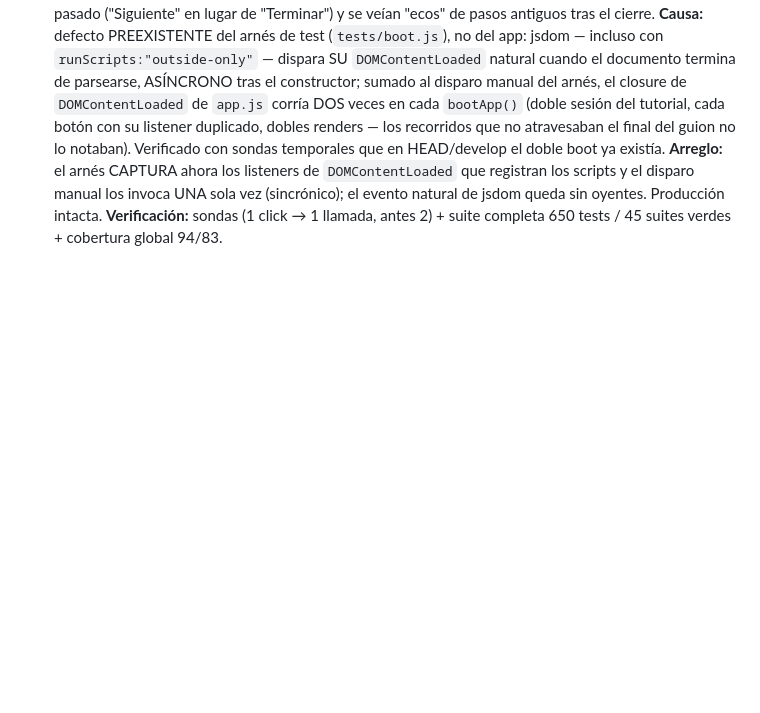
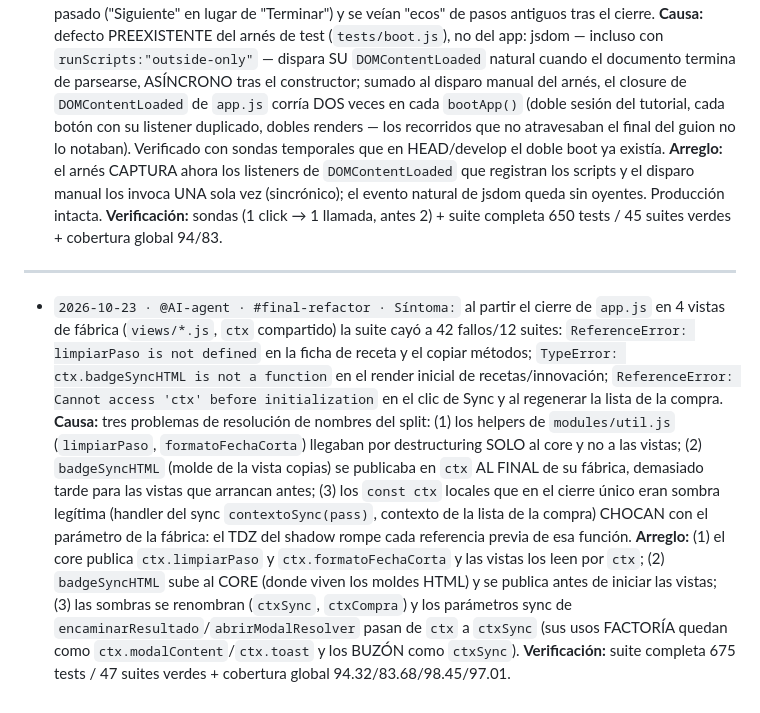
Before and after one commit to inigo9777-design/inigo9777-design.github.io, a Markdown page: bugfix.md, the part around the change. Drawn GitHub-style; blank space fills up the shorter version.

Commit message:
docs: arquitectura views/ en AGENTS, §8/§9 de estándares y bugfix del split

```diff
--- a/bugfix.md
+++ b/bugfix.md
@@ -300,3 +300,24 @@ Formato: `YYYY-MM-DD · @autor · #rama · Síntoma / Causa / Arreglo / Verifica
   UNA sola vez (sincrónico); el evento natural de jsdom queda sin oyentes. Producción intacta.
   **Verificación:** sondas (1 click → 1 llamada, antes 2) + suite completa 650 tests / 45
   suites verdes + cobertura global 94/83.
+
+---
+
+- `2026-10-23 · @AI-agent · #final-refactor · Síntoma:` al partir el cierre de `app.js` en 4 vistas
+  de fábrica (`views/*.js`, `ctx` compartido) la suite cayó a 42 fallos/12 suites: `ReferenceError:
+  limpiarPaso is not defined` en la ficha de receta y el copiar métodos; `TypeError: ctx.badgeSyncHTML
+  is not a function` en el render inicial de recetas/innovación; `ReferenceError: Cannot access
+  'ctx' before initialization` en el clic de Sync y al regenerar la lista de la compra. **Causa:**
+  tres problemas de resolución de nombres del split: (1) los helpers de `modules/util.js`
+  (`limpiarPaso`, `formatoFechaCorta`) llegaban por destructuring SOLO al core y no a las vistas;
+  (2) `badgeSyncHTML` (molde de la vista copias) se publicaba en `ctx` AL FINAL de su fábrica,
+  demasiado tarde para las vistas que arrancan antes; (3) los `const ctx` locales que en el
+  cierre único eran sombra legítima (handler del sync `contextoSync(pass)`, contexto de la lista
+  de la compra) CHOCAN con el parámetro de la fábrica: el TDZ del shadow rompe cada referencia
+  previa de esa función. **Arreglo:** (1) el core publica `ctx.limpiarPaso` y
+  `ctx.formatoFechaCorta` y las vistas los leen por `ctx`; (2) `badgeSyncHTML` sube al CORE
+  (donde viven los moldes HTML) y se publica antes de iniciar las vistas; (3) las sombras se
+  renombran (`ctxSync`, `ctxCompra`) y los parámetros sync de
+  `encaminarResultado`/`abrirModalResolver` pasan de `ctx` a `ctxSync` (sus usos FACTORÍA quedan
+  como `ctx.modalContent`/`ctx.toast` y los BUZÓN como `ctxSync`). **Verificación:** suite
+  completa 675 tests / 47 suites verdes + cobertura global 94.32/83.68/98.45/97.01.
```
Also changed, not shown: .opencode/rules/CODING_STANDARDS.md (+15 -2 lines), AGENTS.md (+16 -1 lines).
